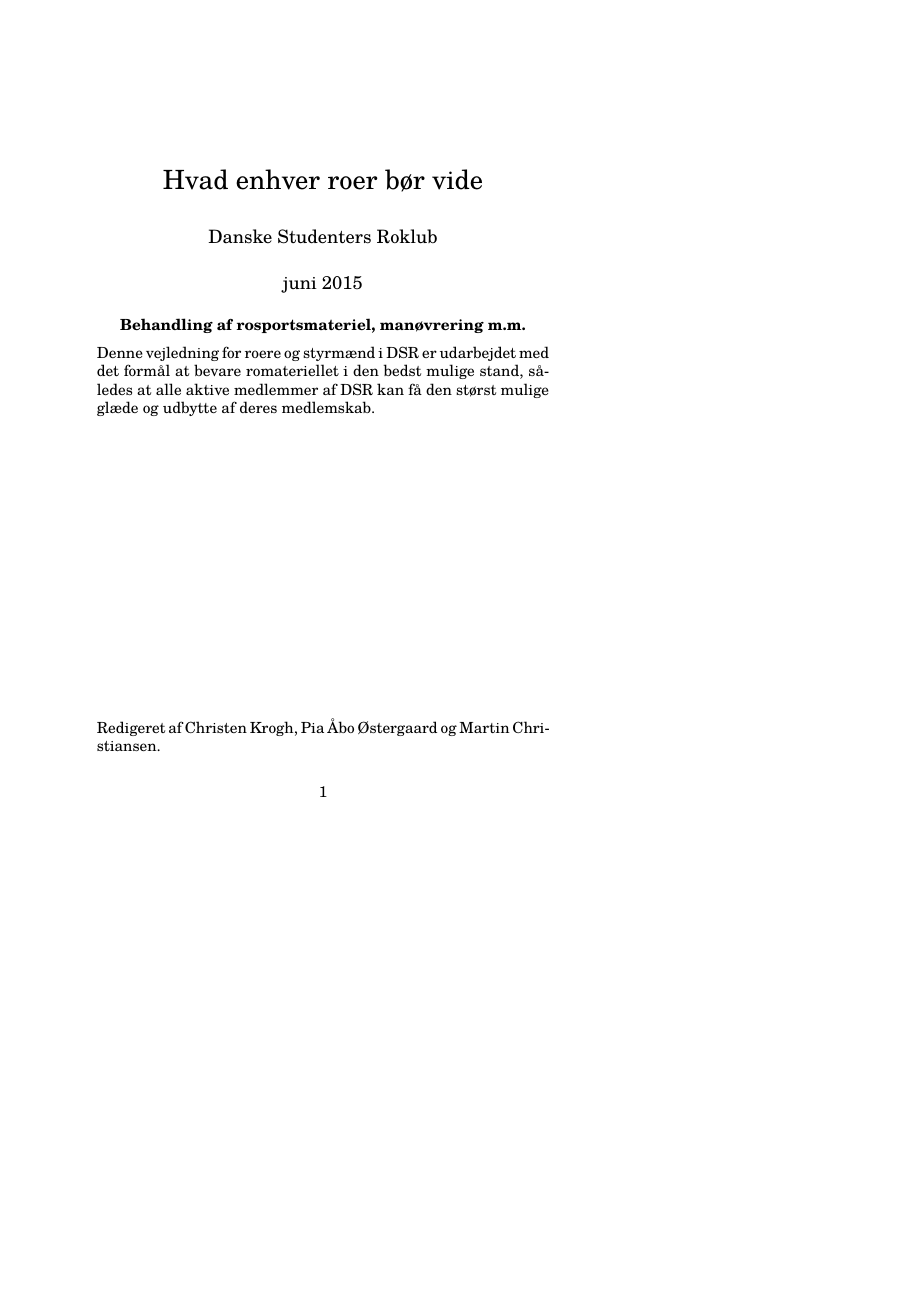
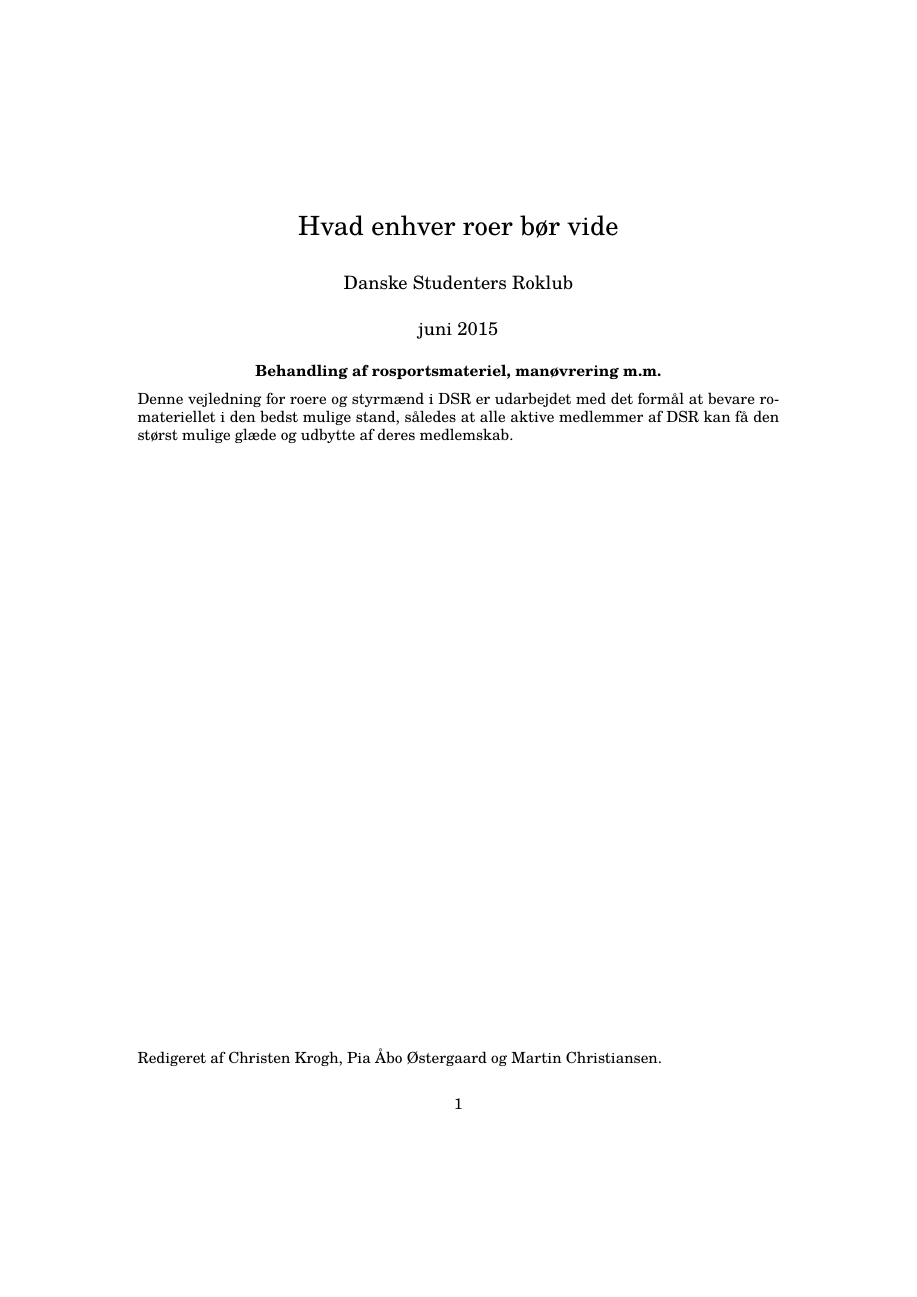
Before and after one commit to martinmch/robog, a LaTeX document (main.tex): page 1 of 28 before the commit and page 1 of 17 after it, the shorter picture padded with empty space. Compiled offline with pdfLaTeX.

Commit message:
Hide  links and change to a4paper

```diff
--- a/main.tex
+++ b/main.tex
@@ -1,12 +1,12 @@
 \documentclass{article}
-\usepackage[a5paper,verbose]{geometry}
+\usepackage[a4paper,verbose]{geometry}
 \usepackage[T1]{fontenc}
 \usepackage[utf8]{inputenc}
 \usepackage[danish]{babel}
 \usepackage{parskip}
 \usepackage{tgschola}
 \usepackage{titlesec}
-\usepackage{hyperref}
+\usepackage[hidelinks]{hyperref}
 \usepackage{graphicx}
 
 \titleformat{\section}[display]
```
